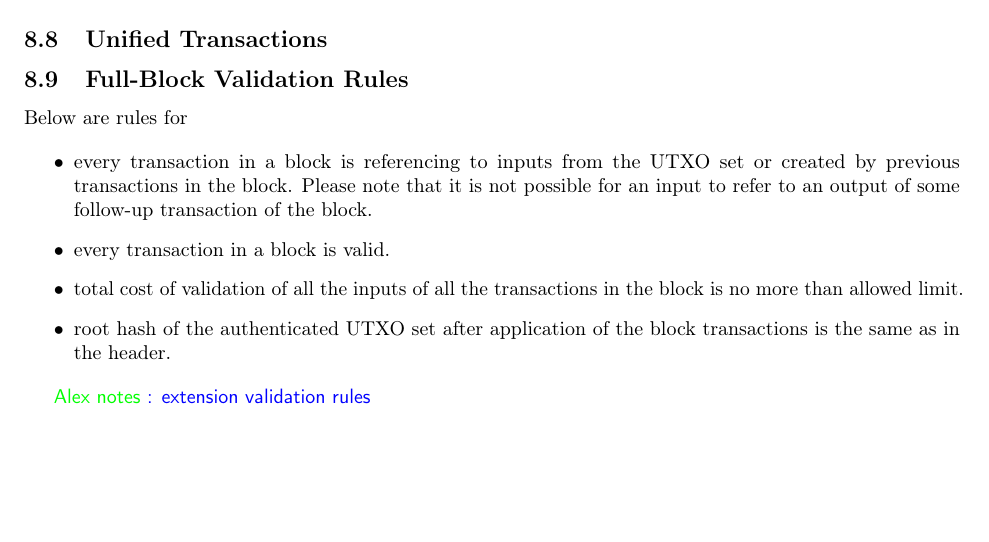
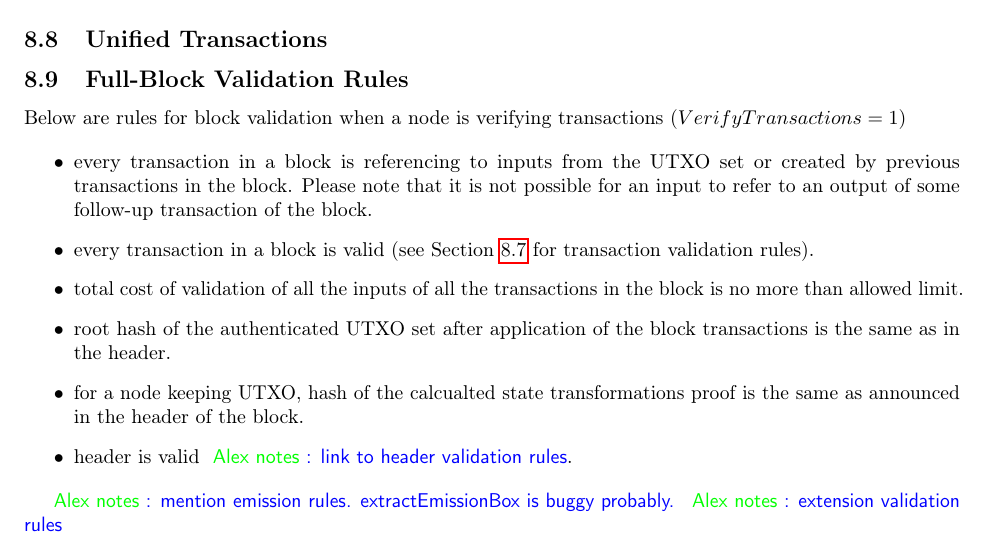
Before and after one commit to ergoplatform/ergo, a LaTeX document (papers/yellow/main.tex): part of page 20 of 21, cut so that both start at the same text, the shorter picture padded with empty space. Compiled offline with pdfLaTeX.

Commit message:
block validation rules update

```diff
--- a/papers/yellow/main.tex
+++ b/papers/yellow/main.tex
@@ -764,19 +765,23 @@ Stateful checks are:
 
 \subsection{Full-Block Validation Rules}
 
-Below are rules for
+Below are rules for block validation when a node is verifying transactions ($VerifyTransactions = 1$)
 
 \begin{itemize}
     \item{} every transaction in a block is referencing to inputs from the UTXO set or created by previous transactions
     in the block. Please note that it is not possible for an input to refer to an output of some follow-up transaction
     of the block.
-    \item{} every transaction in a block is valid.
+    \item{} every transaction in a block is valid~(see Section~\ref{tx-validation} for transaction validation rules).
     \item{} total cost of validation of all the inputs of all the transactions in the block is no more than
     allowed limit.
     \item{} root hash of the authenticated UTXO set after application of the block transactions is the same as
     in the header.
+    \item{} for a node keeping UTXO, hash of the calcualted state transformations proof is the same as announced
+    in the header of the block.
+    \item{} header is valid~\knote{link to header validation rules}.
 \end{itemize}
 
+\knote{mention emission rules. extractEmissionBox is buggy probably.}
 \knote{extension validation rules}
 
 \subsection{Token Emission}
```
Also changed, not shown: papers/yellow/main.tex (1 more changed lines), 1 other file.
